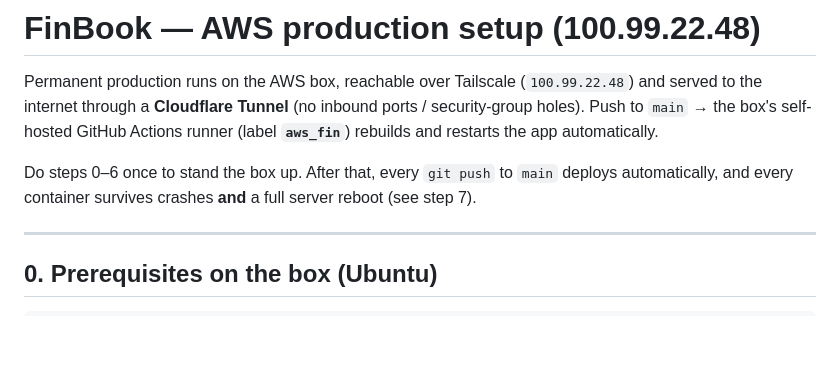
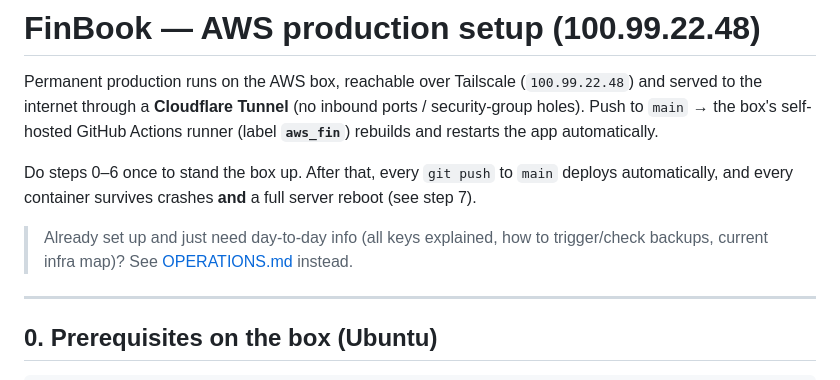
Before and after one commit to sivanesan1103/finbook, a Markdown page: deploy/DEPLOY-AWS.md, the part around the change. Rendered like a GitHub page; blank space fills up the shorter version.

```diff
--- a/deploy/DEPLOY-AWS.md
+++ b/deploy/DEPLOY-AWS.md
@@ -9,6 +9,10 @@ the app automatically.
 Do steps 0–6 once to stand the box up. After that, every `git push` to `main`
 deploys automatically, and every container survives crashes **and** a full
 server reboot (see step 7).
+
+> Already set up and just need day-to-day info (all keys explained, how to
+> trigger/check backups, current infra map)? See
+> [OPERATIONS.md](./OPERATIONS.md) instead.
 
 ---
 
```
Also changed, not shown: deploy/OPERATIONS.md (added, +152 -0 lines).
